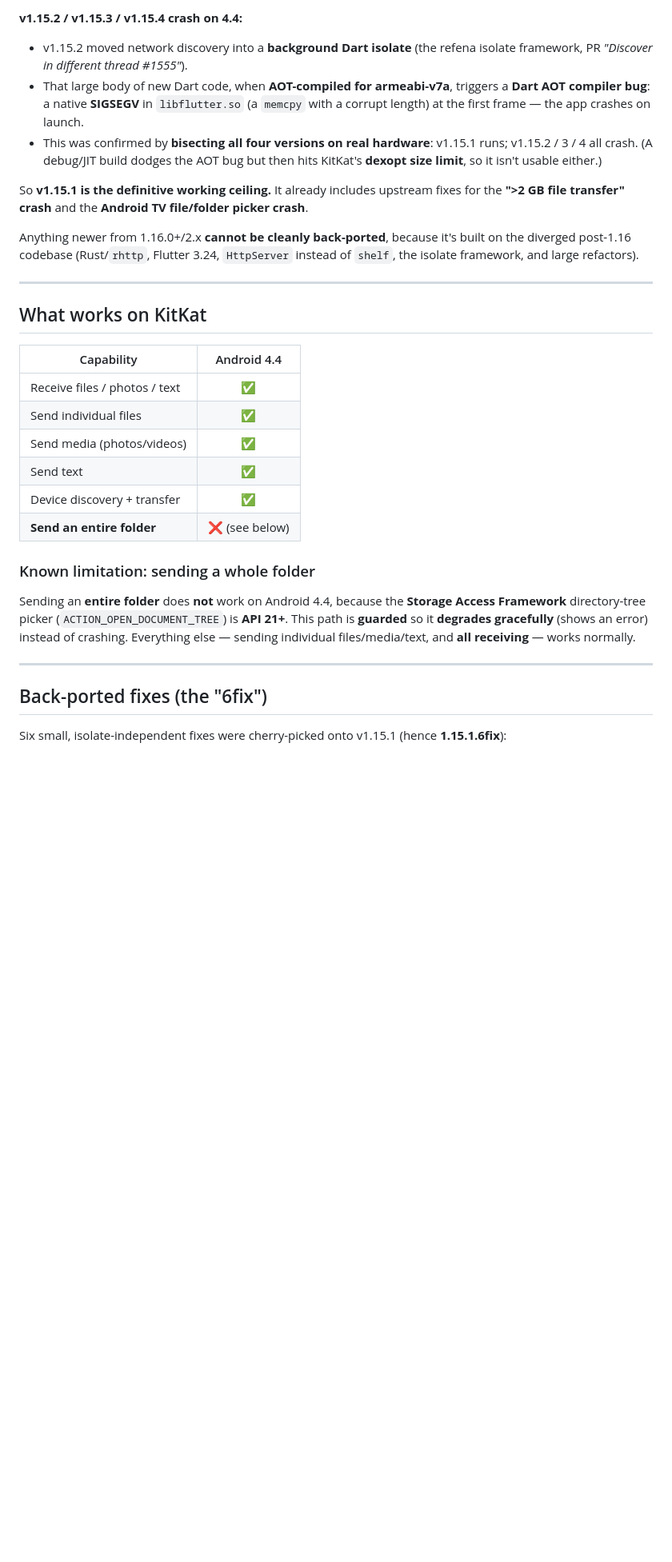
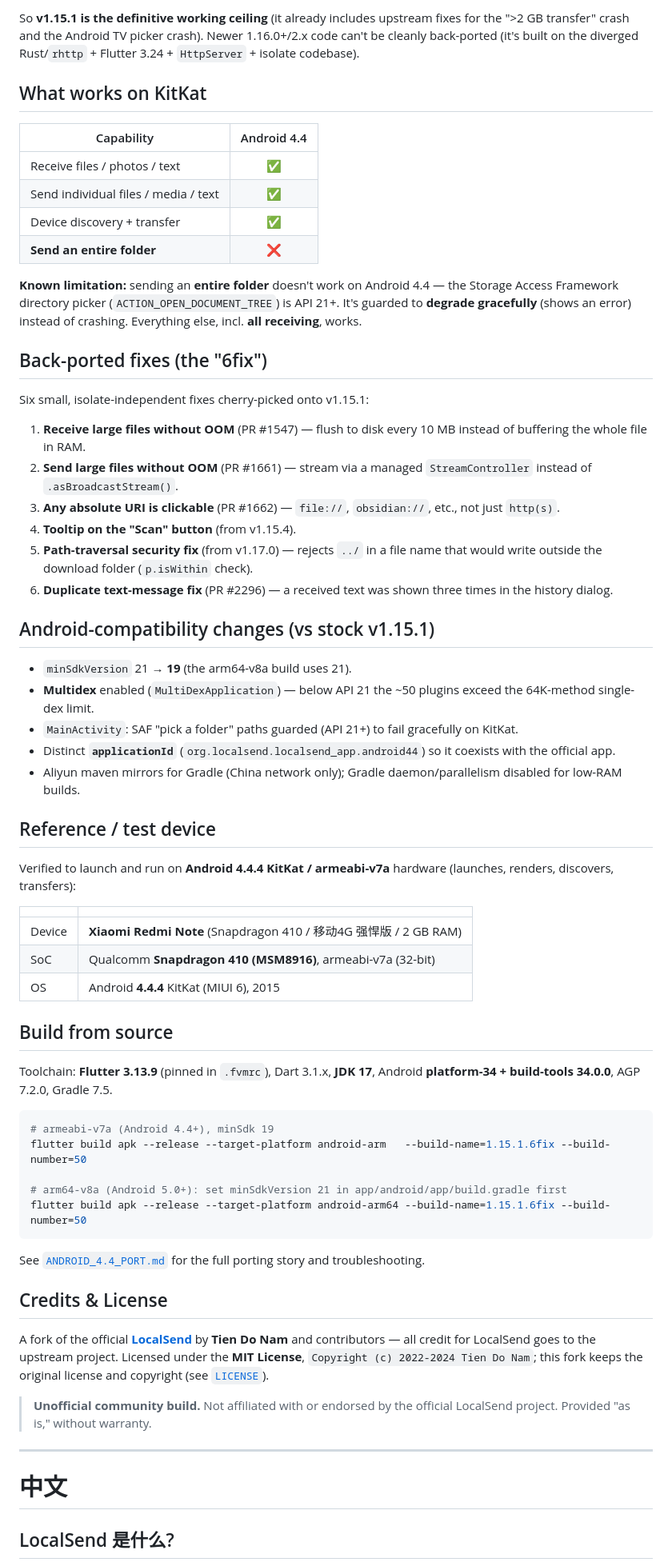
Before and after one commit to boobasha/LocalSend-Android4.4, a Markdown page: README.md, the part around the change printed below. Shown: that part at 80% size. GitHub-like rendering; blank space fills up the shorter version.

````diff
--- a/README.md
+++ b/README.md
@@ -78,33 +63,70 @@ v1.15.1 is the **highest upstream version that actually runs on Android 4.4**. H
 
-**v1.15.2 / v1.15.3 / v1.15.4 crash on 4.4:**
-- v1.15.2 moved network discovery into a **background Dart isolate** (the refena isolate framework, PR *"Discover in different thread #1555"*).
-- That large body of new Dart code, when **AOT-compiled for armeabi-v7a**, triggers a **Dart AOT compiler bug**: a native **SIGSEGV** in `libflutter.so` (a `memcpy` with a corrupt length) at the first frame — the app crashes on launch.
-- This was confirmed by **bisecting all four versions on real hardware**: v1.15.1 runs; v1.15.2 / 3 / 4 all crash. (A debug/JIT build dodges the AOT bug but then hits KitKat's **dexopt size limit**, so it isn't usable either.)
-
-So **v1.15.1 is the definitive working ceiling.** It already includes upstream fixes for the **">2 GB file transfer" crash** and the **Android TV file/folder picker crash**.
-
-Anything newer from 1.16.0+/2.x **cannot be cleanly back-ported**, because it's built on the diverged post-1.16 codebase (Rust/`rhttp`, Flutter 3.24, `HttpServer` instead of `shelf`, the isolate framework, and large refactors).
-
----
+So **v1.15.1 is the definitive working ceiling** (it already includes upstream fixes for the ">2 GB transfer" crash and the Android TV picker crash). Newer 1.16.0+/2.x code can't be cleanly back-ported (it's built on the diverged Rust/`rhttp` + Flutter 3.24 + `HttpServer` + isolate codebase).
 
 ## What works on KitKat
 
 | Capability | Android 4.4 |
 |------------|:-----------:|
 | Receive files / photos / text | ✅ |
-| Send individual files | ✅ |
-| Send media (photos/videos) | ✅ |
-| Send text | ✅ |
+| Send individual files / media / text | ✅ |
 | Device discovery + transfer | ✅ |
-| **Send an entire folder** | ❌ (see below) |
+| **Send an entire folder** | ❌ |
 
-### Known limitation: sending a whole folder
+**Known limitation:** sending an **entire folder** doesn't work on Android 4.4 — the Storage Access Framework directory picker (`ACTION_OPEN_DOCUMENT_TREE`) is API 21+. It's guarded to **degrade gracefully** (shows an error) instead of crashing. Everything else, incl. **all receiving**, works.
 
-Sending an **entire folder** does **not** work on Android 4.4, because the **Storage Access Framework** directory-tree picker (`ACTION_OPEN_DOCUMENT_TREE`) is **API 21+**. This path is **guarded** so it **degrades gracefully** (shows an error) instead of crashing. Everything else — sending individual files/media/text, and **all receiving** — works normally.
+## Back-ported fixes (the "6fix")
+
+Six small, isolate-independent fixes cherry-picked onto v1.15.1:
+
+1. **Receive large files without OOM** (PR #1547) — flush to disk every 10 MB instead of buffering the whole file in RAM.
+2. **Send large files without OOM** (PR #1661) — stream via a managed `StreamController` instead of `.asBroadcastStream()`.
+3. **Any absolute URI is clickable** (PR #1662) — `file://`, `obsidian://`, etc., not just `http(s)`.
+4. **Tooltip on the "Scan" button** (from v1.15.4).
+5. **Path-traversal security fix** (from v1.17.0) — rejects `../` in a file name that would write outside the download folder (`p.isWithin` check).
+6. **Duplicate text-message fix** (PR #2296) — a received text was shown three times in the history dialog.
+
+## Android-compatibility changes (vs stock v1.15.1)
+
+- `minSdkVersion` 21 → **19** (the arm64-v8a build uses 21).
+- **Multidex** enabled (`MultiDexApplication`) — below API 21 the ~50 plugins exceed the 64K-method single-dex limit.
+- `MainActivity`: SAF "pick a folder" paths guarded (API 21+) to fail gracefully on KitKat.
+- Distinct **`applicationId`** (`org.localsend.localsend_app.android44`) so it coexists with the official app.
+- Aliyun maven mirrors for Gradle (China network only); Gradle daemon/parallelism disabled for low-RAM builds.
+
+## Reference / test device
+
+Verified to launch and run on **Android 4.4.4 KitKat / armeabi-v7a** hardware (launches, renders, discovers, transfers):
+
+| | |
+|---|---|
+| Device | **Xiaomi Redmi Note** (Snapdragon 410 / 移动4G 强悍版 / 2 GB RAM) |
+| SoC | Qualcomm **Snapdragon 410 (MSM8916)**, armeabi-v7a (32-bit) |
+| OS | Android **4.4.4** KitKat (MIUI 6), 2015 |
+
+## Build from source
+
+Toolchain: **Flutter 3.13.9** (pinned in `.fvmrc`), Dart 3.1.x, **JDK 17**, Android **platform-34 + build-tools 34.0.0**, AGP 7.2.0, Gradle 7.5.
+
+```bash
+# armeabi-v7a (Android 4.4+), minSdk 19
+flutter build apk --release --target-platform android-arm   --build-name=1.15.1.6fix --build-number=50
+
+# arm64-v8a (Android 5.0+): set minSdkVersion 21 in app/android/app/build.gradle first
+flutter build apk --release --target-platform android-arm64 --build-name=1.15.1.6fix --build-number=50
+```
+
+See [`ANDROID_4.4_PORT.md`](./ANDROID_4.4_PORT.md) for the full porting story and troubleshooting.
+
+## Credits & License
+
+A fork of the official **[LocalSend](https://github.com/localsend/localsend)** by **Tien Do Nam** and contributors — all credit for LocalSend goes to the upstream project. Licensed under the **MIT License**, `Copyright (c) 2022-2024 Tien Do Nam`; this fork keeps the original license and copyright (see [`LICENSE`](./LICENSE)).
+
+> **Unofficial community build.** Not affiliated with or endorsed by the official LocalSend project. Provided "as is," without warranty.
 
 ---
 
-## Back-ported fixes (the "6fix")
+<a name="中文"></a>
+# 中文
 
-Six small, isolate-independent fixes were cherry-picked onto v1.15.1 (hence **1.15.1.6fix**):
+## LocalSend 是什么?
 
````
Also changed, not shown: other parts of README.md (+108 -98 lines), README_ZH.md (deleted, +0 -179 lines).
